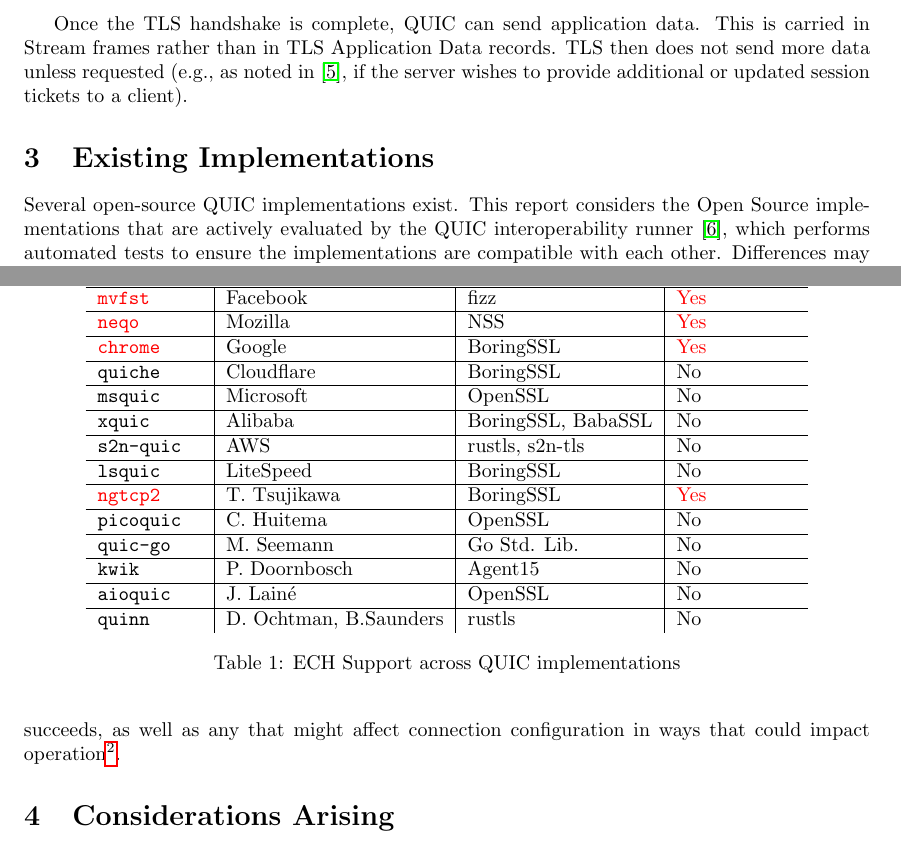
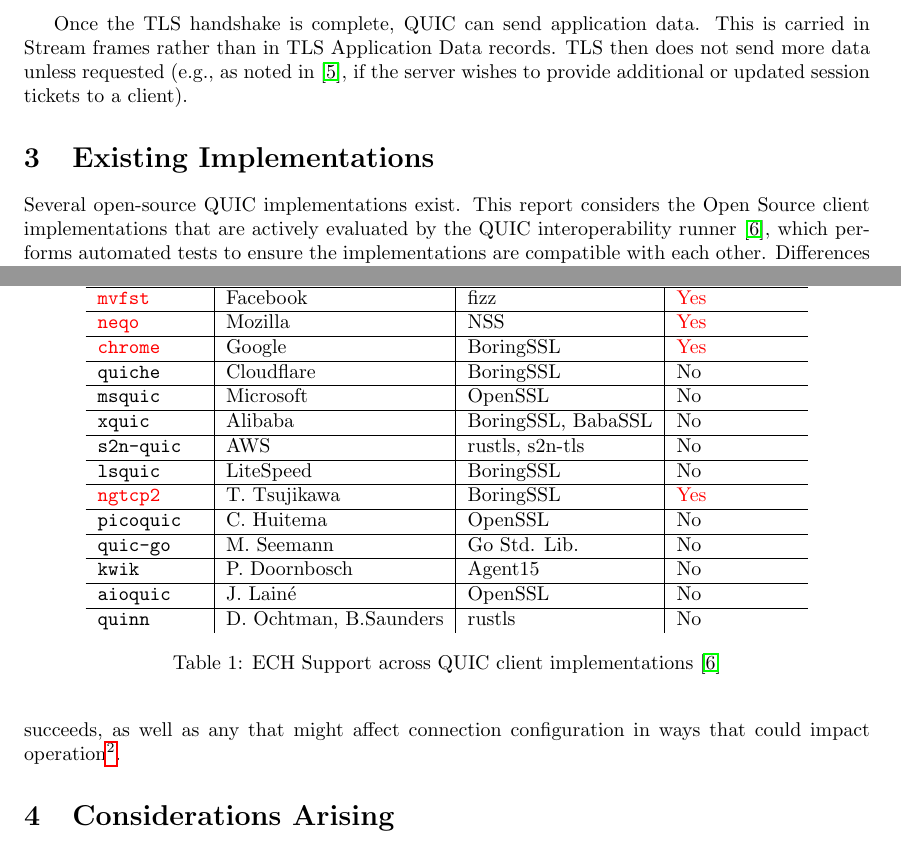
Before and after one commit to defo-project/ech-interop-report, a LaTeX paper (quic_and_ech/quic-and-ech.tex, which reads quic_and_ech/implementations.tex): two parts of pages 3 and 4 of 5, joined at a grey line, cut so that both start at the same text. Compiled offline with pdfLaTeX.

Commit message:
Clarify we only consider client implementations

```diff
--- a/quic_and_ech/implementations.tex
+++ b/quic_and_ech/implementations.tex
@@ -1,6 +1,6 @@
 \section{Existing Implementations}
 
-Several open-source QUIC implementations exist. This report considers the Open Source implementations that are actively evaluated by the QUIC interoperability runner~\cite{interop}, which performs automated tests to ensure the implementations are compatible with each other. Differences may arise where the standard has not given enough detail on a specific aspect of the protocol design, and this testing is expected to highlight differences in interpretation.
+Several open-source QUIC implementations exist. This report considers the Open Source client implementations that are actively evaluated by the QUIC interoperability runner~\cite{interop}, which performs automated tests to ensure the implementations are compatible with each other. Differences may arise where the standard has not given enough detail on a specific aspect of the protocol design, and this testing is expected to highlight differences in interpretation.
 
 ECH support was determined from analysing the source code for these implementations in Table~\ref{tbl:quics-ech}.
 
@@ -38,7 +38,7 @@
 \texttt{quinn}  & D. Ochtman, B.Saunders & rustls  & No  \\
 
 \end{tabular}
-\caption{ECH Support across QUIC implementations}
+\caption{ECH Support across QUIC client implementations~\cite{interop}}
 \label{tbl:quics-ech}
 \end{table}
 
```
